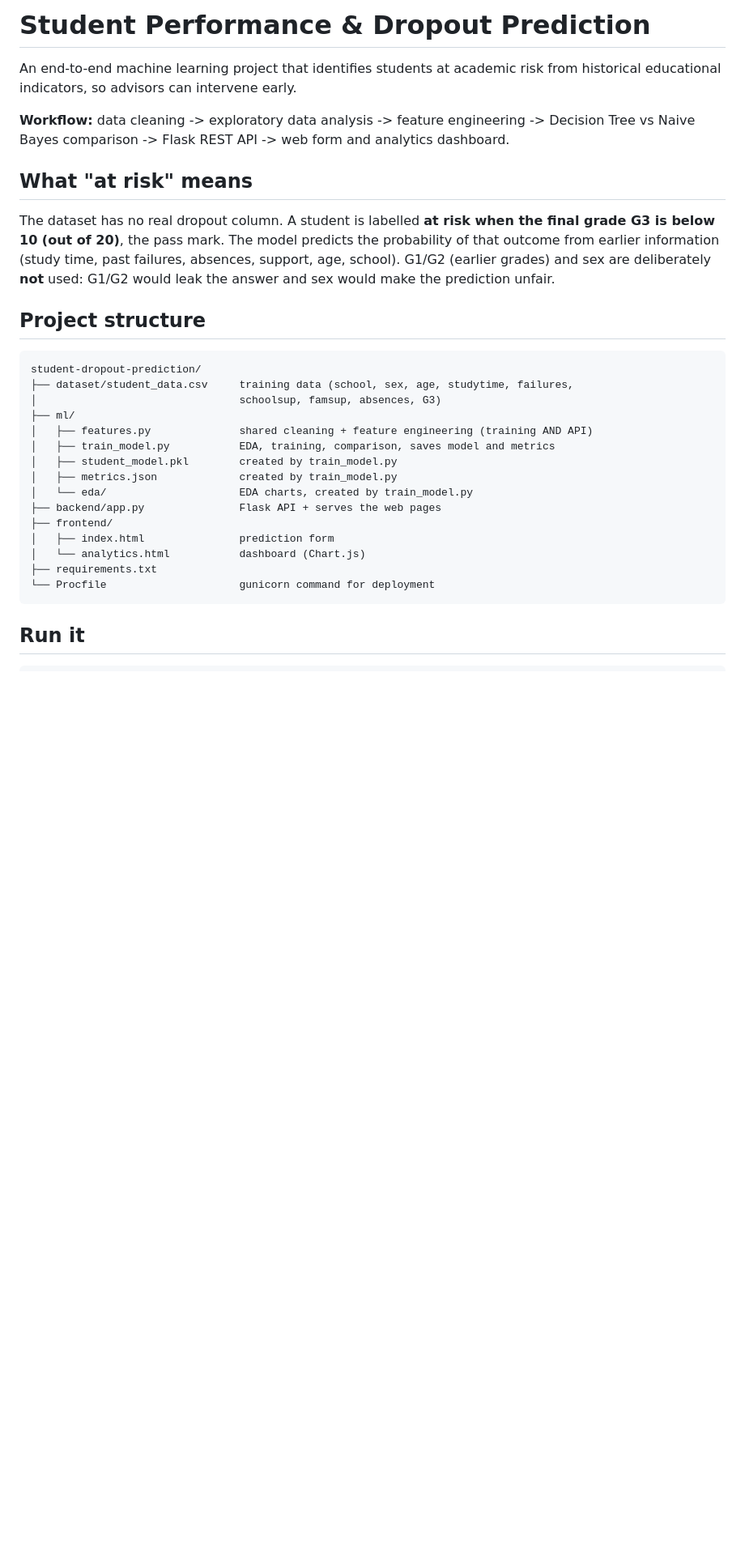
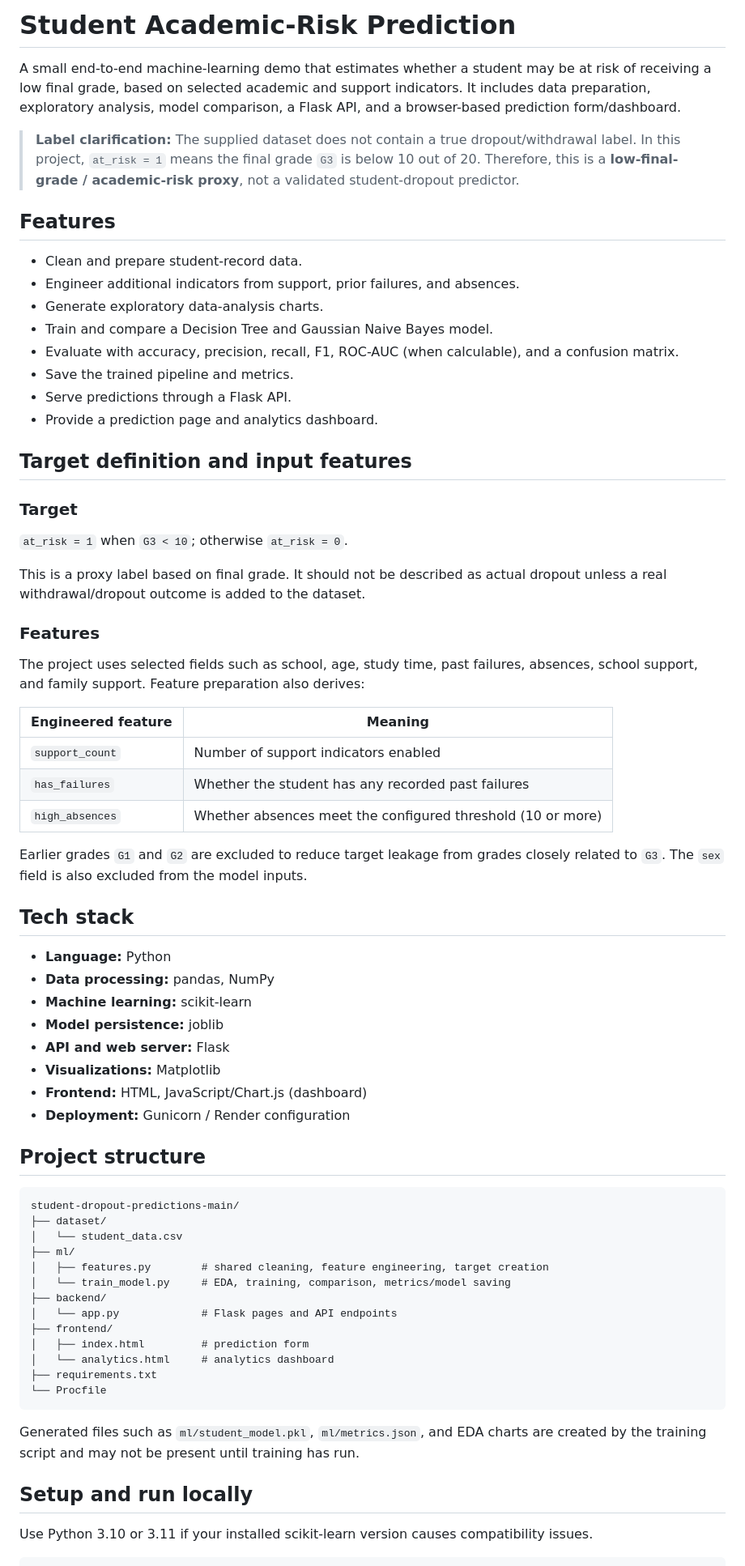
Before and after one commit to nishkarshkewlani/student-dropout-predictions, a Markdown page: README.md, the part around one of its changes. Shown at 81% size. Drawn GitHub-style; blank space fills up the shorter version.

````diff
--- a/README.md
+++ b/README.md
@@ -1,39 +1,73 @@
-# Student Performance & Dropout Prediction
+# Student Academic-Risk Prediction
 
-An end-to-end machine learning project that identifies students at academic risk
-from historical educational indicators, so advisors can intervene early.
+A small end-to-end machine-learning demo that estimates whether a student may be at risk of receiving a low final grade, based on selected academic and support indicators. It includes data preparation, exploratory analysis, model comparison, a Flask API, and a browser-based prediction form/dashboard.
 
-**Workflow:** data cleaning -> exploratory data analysis -> feature engineering ->
-Decision Tree vs Naive Bayes comparison -> Flask REST API -> web form and analytics dashboard.
+> **Label clarification:** The supplied dataset does not contain a true dropout/withdrawal label. In this project, `at_risk = 1` means the final grade `G3` is below 10 out of 20. Therefore, this is a **low-final-grade / academic-risk proxy**, not a validated student-dropout predictor.
 
-## What "at risk" means
+## Features
 
-The dataset has no real dropout column. A student is labelled **at risk when the final grade
-G3 is below 10 (out of 20)**, the pass mark. The model predicts the probability of that outcome
-from earlier information (study time, past failures, absences, support, age, school).
-G1/G2 (earlier grades) and sex are deliberately **not** used: G1/G2 would leak the answer and
-sex would make the prediction unfair.
+- Clean and prepare student-record data.
+- Engineer additional indicators from support, prior failures, and absences.
+- Generate exploratory data-analysis charts.
+- Train and compare a Decision Tree and Gaussian Naive Bayes model.
+- Evaluate with accuracy, precision, recall, F1, ROC-AUC (when calculable), and a confusion matrix.
+- Save the trained pipeline and metrics.
+- Serve predictions through a Flask API.
+- Provide a prediction page and analytics dashboard.
+
+## Target definition and input features
+
+### Target
+
+`at_risk = 1` when `G3 < 10`; otherwise `at_risk = 0`.
+
+This is a proxy label based on final grade. It should not be described as actual dropout unless a real withdrawal/dropout outcome is added to the dataset.
+
+### Features
+
+The project uses selected fields such as school, age, study time, past failures, absences, school support, and family support. Feature preparation also derives:
+
+| Engineered feature | Meaning |
+|---|---|
+| `support_count` | Number of support indicators enabled |
+| `has_failures` | Whether the student has any recorded past failures |
+| `high_absences` | Whether absences meet the configured threshold (10 or more) |
+
+Earlier grades `G1` and `G2` are excluded to reduce target leakage from grades closely related to `G3`. The `sex` field is also excluded from the model inputs.
+
+## Tech stack
+
+- **Language:** Python
+- **Data processing:** pandas, NumPy
+- **Machine learning:** scikit-learn
+- **Model persistence:** joblib
+- **API and web server:** Flask
+- **Visualizations:** Matplotlib
+- **Frontend:** HTML, JavaScript/Chart.js (dashboard)
+- **Deployment:** Gunicorn / Render configuration
 
 ## Project structure
 
-```
-student-dropout-prediction/
-├── dataset/student_data.csv     training data (school, sex, age, studytime, failures,
-│                                schoolsup, famsup, absences, G3)
+```text
+student-dropout-predictions-main/
+├── dataset/
+│   └── student_data.csv
 ├── ml/
-│   ├── features.py              shared cleaning + feature engineering (training AND API)
-│   ├── train_model.py           EDA, training, comparison, saves model and metrics
-│   ├── student_model.pkl        created by train_model.py
-│   ├── metrics.json             created by train_model.py
-│   └── eda/                     EDA charts, created by train_model.py
-├── backend/app.py               Flask API + serves the web pages
+│   ├── features.py        # shared cleaning, feature engineering, target creation
+│   └── train_model.py     # EDA, training, comparison, metrics/model saving
+├── backend/
+│   └── app.py             # Flask pages and API endpoints
 ├── frontend/
-│   ├── index.html               prediction form
-│   └── analytics.html           dashboard (Chart.js)
+│   ├── index.html         # prediction form
+│   └── analytics.html     # analytics dashboard
 ├── requirements.txt
-└── Procfile                     gunicorn command for deployment
+└── Procfile
 ```
 
-## Run it
+Generated files such as `ml/student_model.pkl`, `ml/metrics.json`, and EDA charts are created by the training script and may not be present until training has run.
+
+## Setup and run locally
+
+Use Python 3.10 or 3.11 if your installed scikit-learn version causes compatibility issues.
 
 ```bash
````
Also changed, not shown: other parts of README.md (+78 -28 lines).
